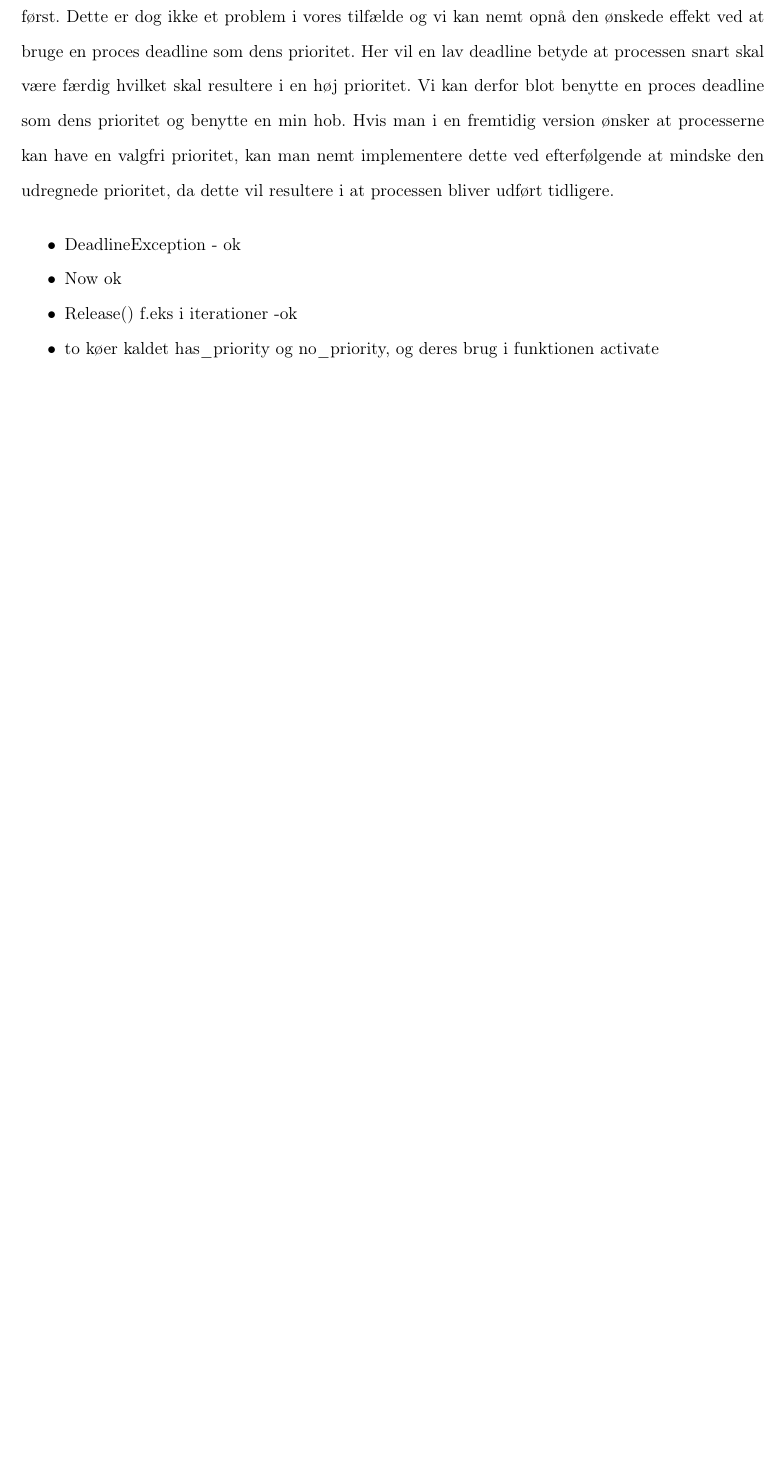
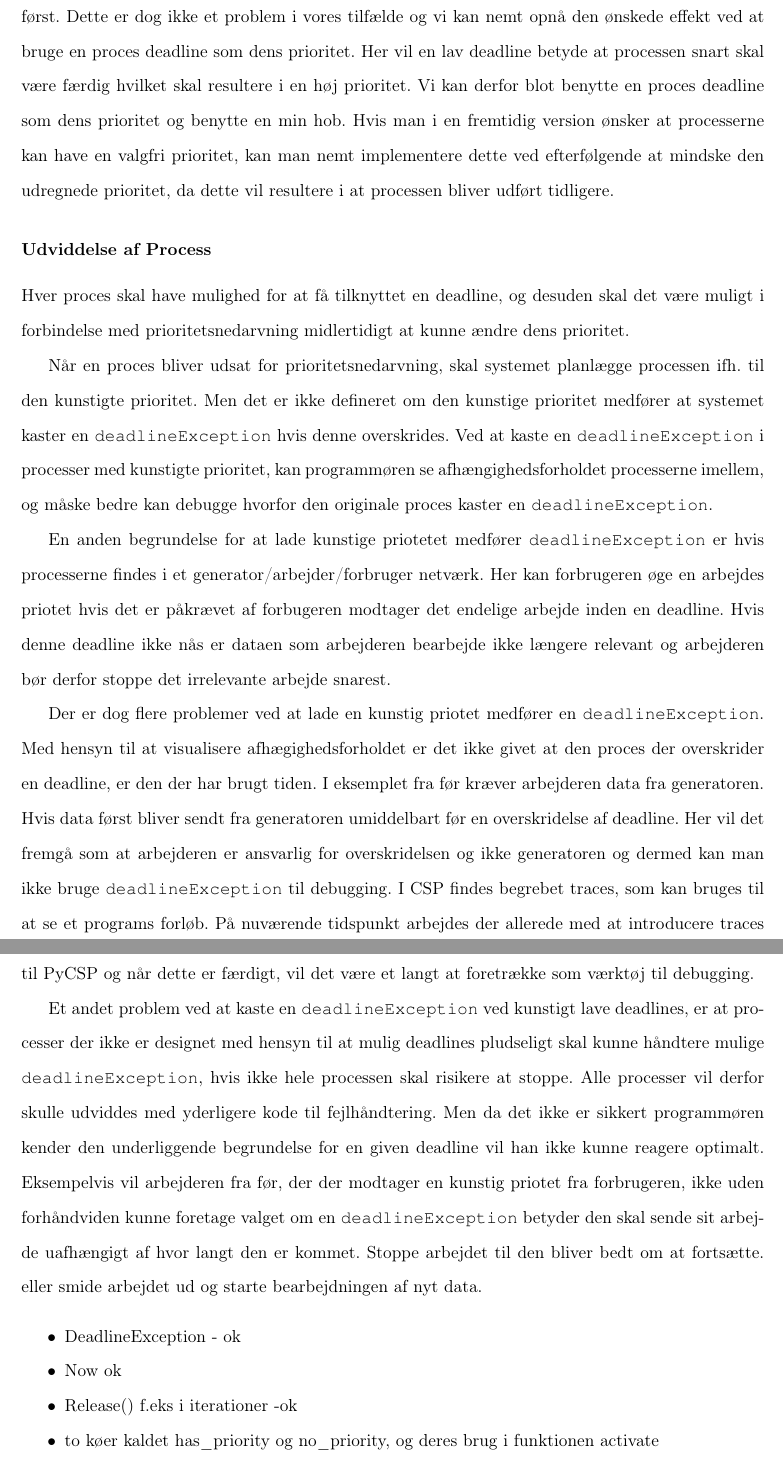
Before and after one commit to shamran/TimedPyCSP, a LaTeX book (report/skelet.tex, which reads report/deadline/implementation.tex): part of page 13 of 14 before the commit and two parts of pages 13 and 14 of 15 after it, the two joined at a grey line, cut so that both start at the same text, the shorter picture padded with empty space. Compiled offline with pdfLaTeX.

Commit message:
skrevet om udevidelse til processes

```diff
--- a/report/deadline/implementation.tex
+++ b/report/deadline/implementation.tex
@@ -38,6 +38,18 @@ Til at implementere \code{has\_priority} bruger vi også en hob, men da modulet
 Vi kan derfor blot benytte en proces deadline som dens prioritet og benytte en min hob. Hvis man i en fremtidig version ønsker at processerne kan have en valgfri prioritet, kan man nemt implementere dette ved efterfølgende at mindske den udregnede prioritet, da dette vil resultere i at processen bliver udført tidligere.
 
 
+\subsubsection*{Udviddelse af Process}
+
+Hver proces skal have mulighed for at få tilknyttet en deadline, og desuden skal det være muligt i forbindelse med prioritetsnedarvning midlertidigt at kunne ændre dens prioritet.
+
+Når en proces bliver udsat for prioritetsnedarvning, skal systemet planlægge processen ifh. til den kunstigte prioritet. Men det er ikke defineret om den kunstige prioritet medfører at systemet kaster en  \code{deadlineException}  hvis  denne overskrides. Ved at kaste en \code{deadlineException} i processer med kunstigte prioritet, kan programmøren se  afhængighedsforholdet processerne imellem, og måske bedre kan debugge hvorfor den originale proces kaster en \code{deadlineException}.
+
+En anden begrundelse for at lade kunstige priotetet medfører \code{deadlineException} er hvis processerne findes i et generator/arbejder/forbruger netværk. Her kan forbrugeren øge en arbejdes priotet hvis det er påkrævet af forbugeren modtager det endelige arbejde inden en deadline. Hvis denne deadline ikke nås er dataen som arbejderen bearbejde ikke længere relevant og arbejderen bør derfor stoppe det irrelevante arbejde snarest.
+
+Der er dog flere problemer ved at lade en kunstig priotet medfører en \code{deadlineException}.  Med hensyn til at visualisere afhægighedsforholdet er det ikke givet at den proces der overskrider en deadline, er den der har brugt tiden.
+I eksemplet fra før kræver arbejderen data fra generatoren. Hvis data først bliver sendt fra generatoren umiddelbart før en overskridelse af deadline. Her vil det fremgå som at arbejderen er ansvarlig for overskridelsen og ikke generatoren og dermed kan man ikke bruge \code{deadlineException} til debugging. I CSP findes begrebet traces, som kan bruges til at se et programs forløb. På nuværende tidspunkt arbejdes der allerede med at introducere traces til \pycsp og når dette er færdigt, vil det være et langt at foretrække som værktøj til debugging.
+
+Et andet problem ved at kaste en \code{deadlineException} ved kunstigt lave deadlines, er at processer der ikke er designet med hensyn til at mulig deadlines pludseligt skal kunne håndtere mulige \code{deadlineException}, hvis ikke hele processen skal risikere at stoppe. Alle processer vil derfor skulle udviddes med yderligere kode til fejlhåndtering. Men da det ikke er sikkert programmøren kender den underliggende begrundelse for en given deadline vil han ikke kunne reagere optimalt. Eksempelvis  vil arbejderen fra før, der der modtager en kunstig priotet fra forbrugeren, ikke uden  forhåndviden kunne foretage valget om en \code{deadlineException} betyder den skal sende sit arbejde uafhængigt af hvor langt den er kommet. Stoppe arbejdet til den bliver bedt om at fortsætte. eller smide arbejdet ud og starte bearbejdningen af nyt data.
 \begin{itemize}
 \tightlist
 \item DeadlineException - ok
```
